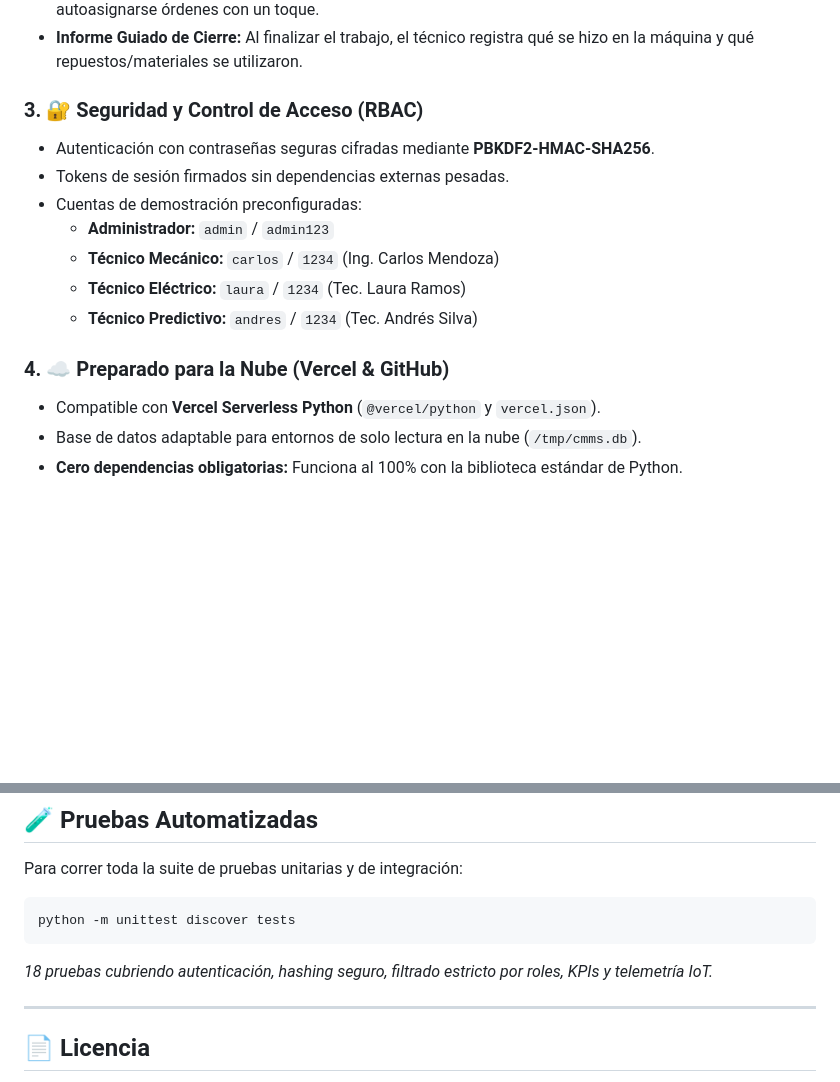
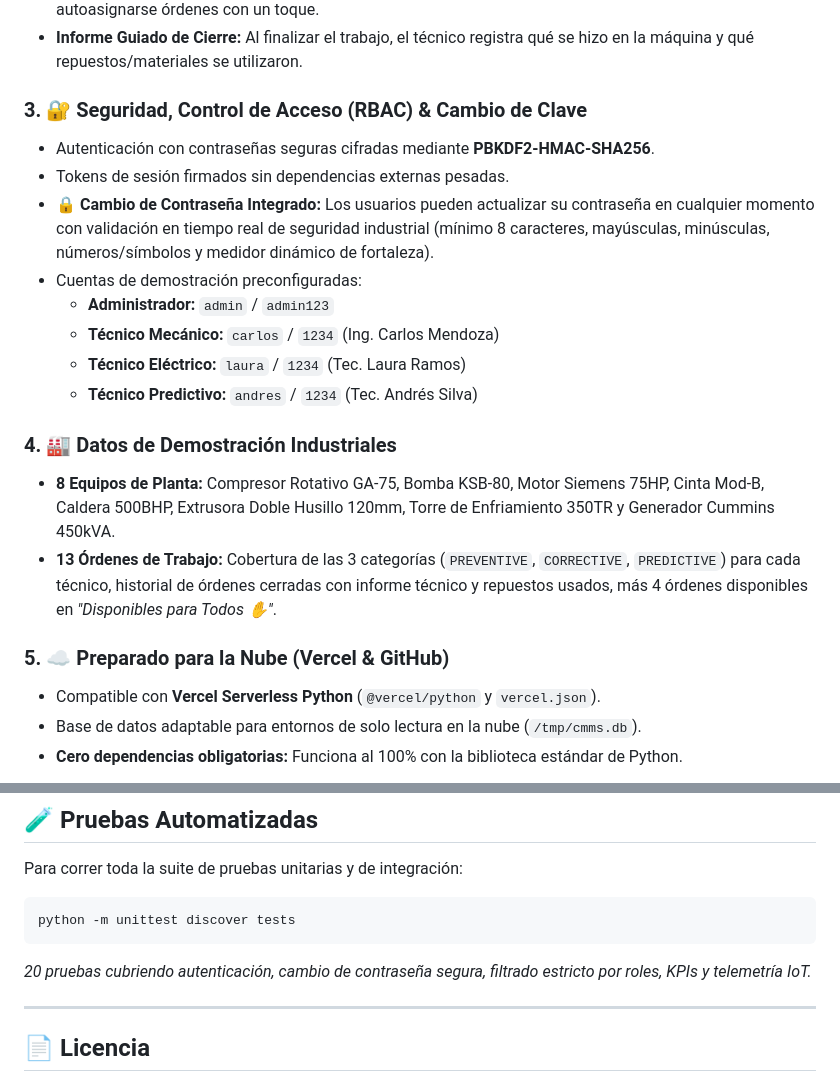
Before and after one commit to JoinerDelaHoz-create/MaintiPro.3, a Markdown page: README.md, 2 parts joined by grey strips. GitHub-like rendering; blank space fills up the shorter version.

````diff
--- a/README.md
+++ b/README.md
@@ -25,16 +26,21 @@ Sistema integral de gestión de mantenimiento asistido por computadora (**CMMS**
 * **Autoasignación en Tiempo Real:** Pestaña *"Disponibles para Todos ✋"* con botón interactivo para autoasignarse órdenes con un toque.
 * **Informe Guiado de Cierre:** Al finalizar el trabajo, el técnico registra qué se hizo en la máquina y qué repuestos/materiales se utilizaron.
 
-### 3. 🔐 Seguridad y Control de Acceso (RBAC)
+### 3. 🔐 Seguridad, Control de Acceso (RBAC) & Cambio de Clave
 * Autenticación con contraseñas seguras cifradas mediante **PBKDF2-HMAC-SHA256**.
 * Tokens de sesión firmados sin dependencias externas pesadas.
+* **🔒 Cambio de Contraseña Integrado:** Los usuarios pueden actualizar su contraseña en cualquier momento con validación en tiempo real de seguridad industrial (mínimo 8 caracteres, mayúsculas, minúsculas, números/símbolos y medidor dinámico de fortaleza).
 * Cuentas de demostración preconfiguradas:
   * **Administrador:** `admin` / `admin123`
   * **Técnico Mecánico:** `carlos` / `1234` (Ing. Carlos Mendoza)
   * **Técnico Eléctrico:** `laura` / `1234` (Tec. Laura Ramos)
   * **Técnico Predictivo:** `andres` / `1234` (Tec. Andrés Silva)
 
-### 4. ☁️ Preparado para la Nube (Vercel & GitHub)
+### 4. 🏭 Datos de Demostración Industriales
+* **8 Equipos de Planta:** Compresor Rotativo GA-75, Bomba KSB-80, Motor Siemens 75HP, Cinta Mod-B, Caldera 500BHP, Extrusora Doble Husillo 120mm, Torre de Enfriamiento 350TR y Generador Cummins 450kVA.
+* **13 Órdenes de Trabajo:** Cobertura de las 3 categorías (`PREVENTIVE`, `CORRECTIVE`, `PREDICTIVE`) para cada técnico, historial de órdenes cerradas con informe técnico y repuestos usados, más 4 órdenes disponibles en *"Disponibles para Todos ✋"*.
+
+### 5. ☁️ Preparado para la Nube (Vercel & GitHub)
 * Compatible con **Vercel Serverless Python** (`@vercel/python` y `vercel.json`).
 * Base de datos adaptable para entornos de solo lectura en la nube (`/tmp/cmms.db`).
 * **Cero dependencias obligatorias:** Funciona al 100% con la biblioteca estándar de Python.
@@ -106,7 +112,7 @@ Para correr toda la suite de pruebas unitarias y de integración:
 ```bash
 python -m unittest discover tests
 ```
-*18 pruebas cubriendo autenticación, hashing seguro, filtrado estricto por roles, KPIs y telemetría IoT.*
+*20 pruebas cubriendo autenticación, cambio de contraseña segura, filtrado estricto por roles, KPIs y telemetría IoT.*
 
 ---
 
````
Also changed, not shown: other parts of README.md (+2 -1 lines).
